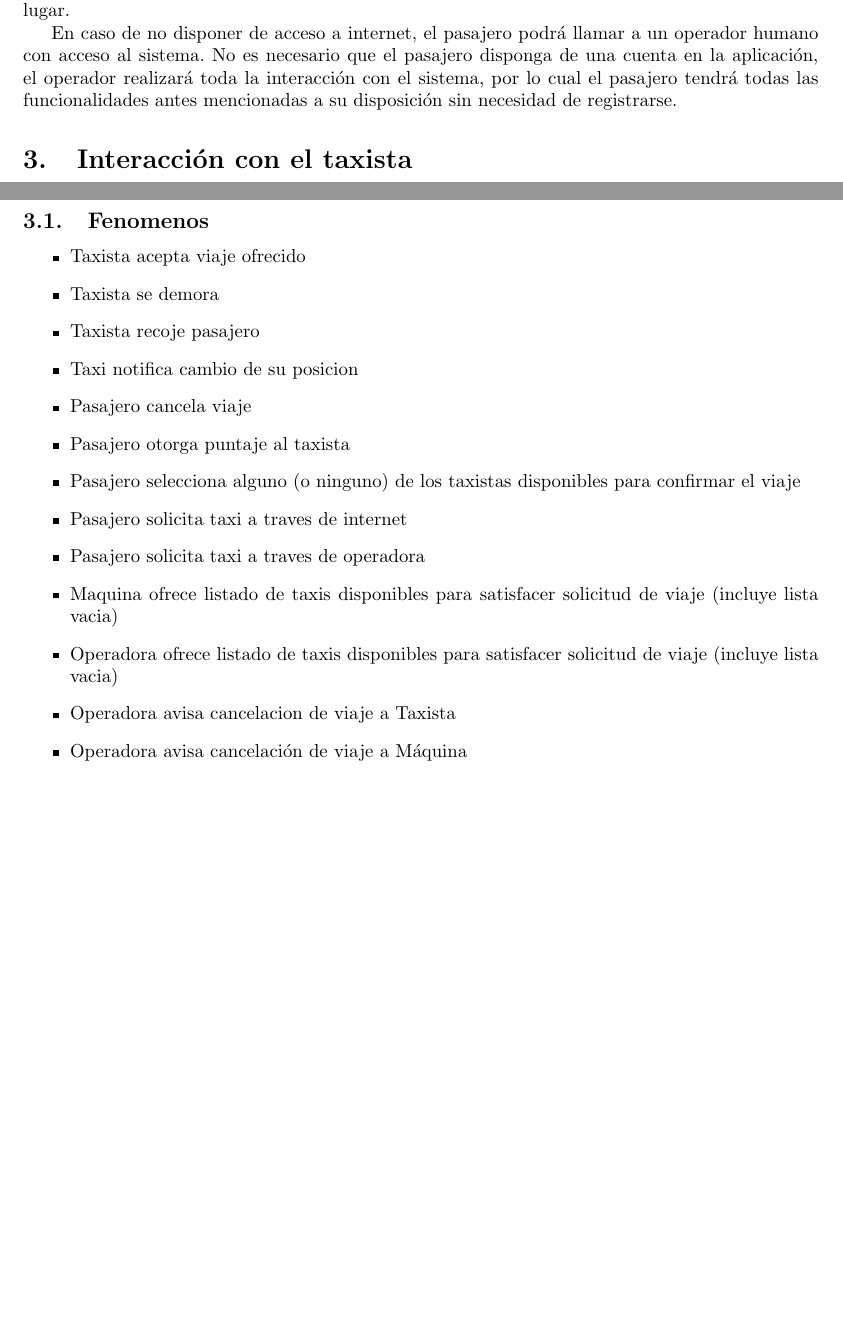
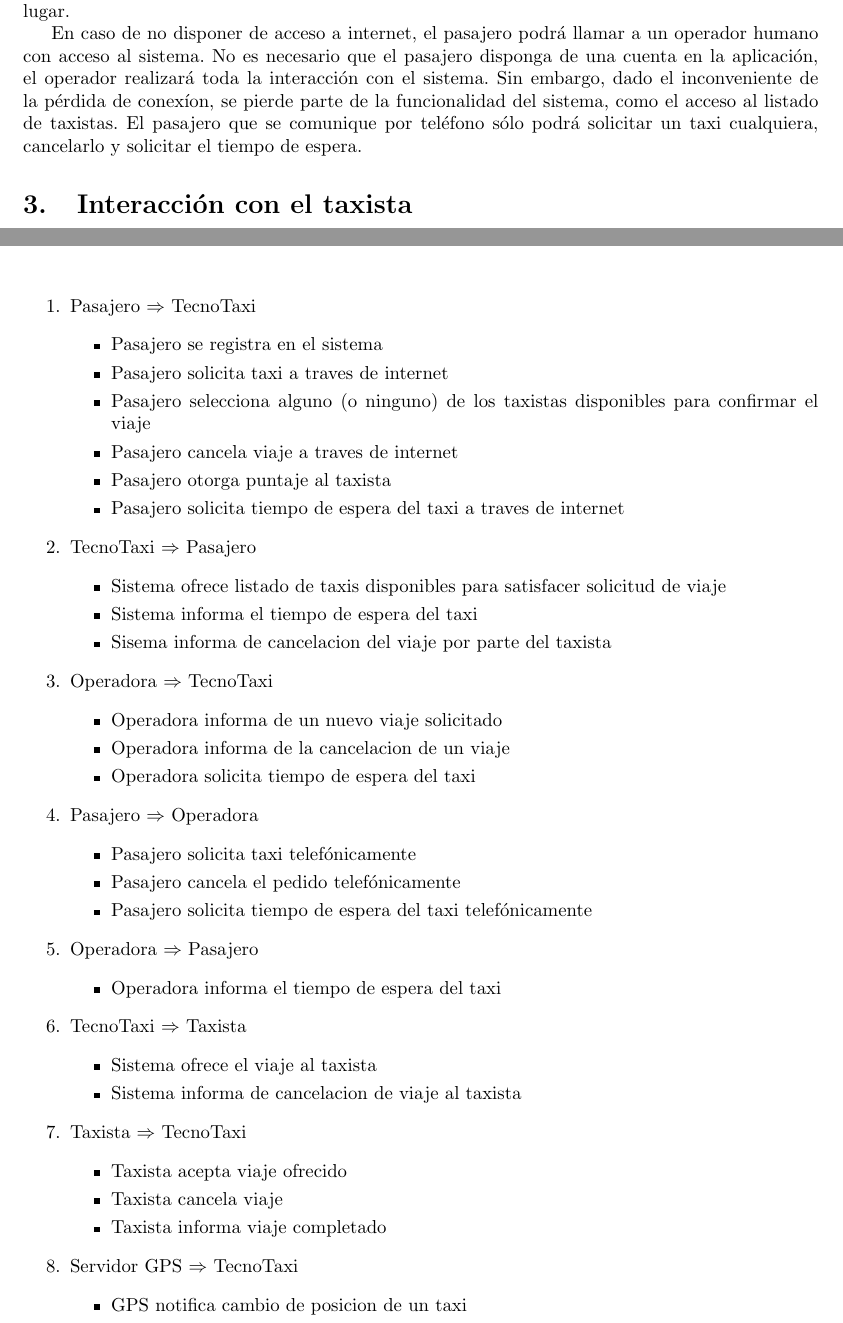
Before and after one commit to matiaschapresto/ingsoft1, a LaTeX document (tp1/informe.tex): two parts of pages 3 and 5 of 5 before the commit and two parts of pages 3 and 4 of 4 after it, joined at a grey line, cut so that both start at the same text, the shorter picture padded with empty space. Compiled offline with pdfLaTeX; a LaTeX package or settings file that is missing is left out.

Commit message:
fenomenos agregados asociados a agentes

```diff
--- a/tp1/informe.tex
+++ b/tp1/informe.tex
@@ -113,10 +113,14 @@ El objetivo del sistema es automatizar las solicitudes de taxis por parte de los
 
 \section{Interacción con el pasajero}
-La interacción de la plataforma con el pasajero será, como se mencionó anteriormente, a través de internet. Para tener acceso al sistema este deberá primero crear un usuario, indicando un mail y contraseña. Esto permitirá posteriormente obtener información estadística de gran valor, además de permitir comunicarse con el pasajero en caso de que el viaje no pueda ser concretado por algún motivo. Un usuario puede solicitar un viaje a través de la aplicación web indicando el punto donde el taxi debe pasar a recogerlo, el destino y el horario. A esto la aplicación contestará con un listado de posibles taxistas elegidos convenientemente según las preferencias del usuario en base a información recopilada por el sistema, teniendo en cuenta también la ubicación actual de cada una de las unidades. El usuario puede proceder a seleccionar uno o varios de los taxistas, el sistema tendrá en cuenta la decisión del usuario pero el taxista al que se le asignará el viaje puede diferir. Una vez determinado el taxista que se encargará del viaje el usuario será notificado. Finalmente el pasajero tendrá acceso a un menú de viajes pendientes en donde podrá visualizar la ubicación actual del taxi, además de tener la posibilidad de cancelar la solicitud. Una vez finalizado el viaje, el usuario puede puntuar al taxista positiva o negativamente. En caso de que el taxista cancele el viaje asignado, el usuario será notificado.
+La interacción de la plataforma con el pasajero será, como se mencionó anteriormente, a través de internet. Para tener acceso al sistema este deberá primero crear un usuario, indicando un mail y contraseña. Esto permitirá posteriormente obtener información estadística de gran valor, además de permitir comunicarse con el pasajero en caso de que el viaje no pueda ser concretado por algún motivo.
+
+Un usuario puede solicitar un viaje a través de la aplicación web indicando el punto donde el taxi debe pasar a recogerlo, el destino y el horario. A esto la aplicación contestará con un listado de posibles taxistas elegidos convenientemente según las preferencias del usuario en base a información recopilada por el sistema, teniendo en cuenta también la ubicación actual de cada una de las unidades. El usuario puede proceder a seleccionar uno o varios de los taxistas, el sistema tendrá en cuenta la decisión del usuario pero el taxista al que se le asignará el viaje puede diferir.
+
+Una vez determinado el taxista que se encargará del viaje el usuario será notificado. Finalmente el pasajero tendrá acceso a un menú de viajes pendientes en donde podrá visualizar la ubicación actual del taxi, además de tener la posibilidad de cancelar la solicitud. Una vez finalizado el viaje, el usuario puede puntuar al taxista positiva o negativamente. En caso de que el taxista cancele el viaje asignado, el usuario será notificado.
 
 El pasajero podrá además utilizar la aplicación para reservar viajes periódicos seleccionando un taxista específico entre los disponibles. En caso de que por algún motivo el taxista no pueda concurrir uno de los días especificados el usuario será informado y otro taxista será ofrecido en su lugar.
 
-En caso de no disponer de acceso a internet, el pasajero podrá llamar a un operador humano con acceso al sistema. No es necesario que el pasajero disponga de una cuenta en la aplicación, el operador realizará toda la interacción con el sistema, por lo cual el pasajero tendrá todas las funcionalidades antes mencionadas a su disposición sin necesidad de registrarse.
+En caso de no disponer de acceso a internet, el pasajero podrá llamar a un operador humano con acceso al sistema. No es necesario que el pasajero disponga de una cuenta en la aplicación, el operador realizará toda la interacción con el sistema. Sin embargo, dado el inconveniente de la p\'erdida de conex\'ion, se pierde parte de la funcionalidad del sistema, como el acceso al listado de taxistas. El pasajero que se comunique por tel\'efono s\'olo podr\'a solicitar un taxi cualquiera, cancelarlo y solicitar el tiempo de espera.
 
 \section{Interacción con el taxista}
 Los perfiles de los taxistas serán cargados manualmente en la aplicación. Tendrán un taxi asociado y una puntuación determinada por los usuarios a través de un sistema de votación. Estos serán informados cada vez que haya una solicitud de viaje que el sistema considere relevante al taxista en base a su ubicación actual. El taxista, disponiendo de toda la información asociada al viaje (destino, ubicación y hora) podrá aceptar o rechazar el viaje. En caso de aceptar una solicitud, será informado posteriormente si el viaje le es asigando. En caso de que el viaje le sea asignado, una vez que este se concrete deberá marcarlo como finalizado. En caso de no poder recoger a un pasajero por algún motivo, el taxista podrá en todo momento cancelar alguno de sus viajes pendientes, delegando la tarea de reasignar un nuevo taxista e informar al usuario al sistema.
@@ -130,21 +134,74 @@ Los perfiles de los taxistas serán cargados manualmente en la aplicación. Tend
 	    \end{center}
     \vspace{\baselineskip}
 \par
-\newpage
-\subsection{Fenomenos}
+
+
+\begin{enumerate}
+
+\item Pasajero $\Rightarrow$ TecnoTaxi
+
 \begin{itemize}
-  \item Taxista acepta viaje ofrecido
-  \item Taxista se demora
-  \item Taxista recoje pasajero
-	\item Taxi notifica cambio de su posicion
-  \item Pasajero cancela viaje
-  \item Pasajero otorga puntaje al taxista
-  \item Pasajero selecciona alguno (o ninguno) de los taxistas disponibles para confirmar el viaje
-  \item Pasajero solicita taxi a traves de internet
-  \item Pasajero solicita taxi a traves de operadora
-  \item Maquina ofrece listado de taxis disponibles para satisfacer solicitud de viaje (incluye lista vacia)
-  \item Operadora ofrece listado de taxis disponibles para satisfacer solicitud de viaje (incluye lista vacia)
-  \item Operadora avisa cancelacion de viaje a Taxista
-  \item Operadora avisa cancelación de viaje a Máquina
+
+\item Pasajero se registra en el sistema
+\item Pasajero solicita taxi a traves de internet
+\item Pasajero selecciona alguno (o ninguno) de los taxistas disponibles para confirmar el viaje
+\item Pasajero cancela viaje a traves de internet
+\item Pasajero otorga puntaje al taxista
+\item Pasajero solicita tiempo de espera del taxi a traves de internet
+
 \end{itemize}
+
+\item TecnoTaxi $\Rightarrow$ Pasajero
+
+\begin{itemize}
+\item Sistema ofrece listado de taxis disponibles para satisfacer solicitud de viaje
+\item Sistema informa el tiempo de espera del taxi
+\item Sisema informa de cancelacion del viaje por parte del taxista
+\end{itemize}
+
+\item Operadora $\Rightarrow$ TecnoTaxi
+
+\begin{itemize}
+\item Operadora informa de un nuevo viaje solicitado
+\item Operadora informa de la cancelacion de un viaje
+\item Operadora solicita tiempo de espera del taxi
+\end{itemize}
+
+\item Pasajero $\Rightarrow$ Operadora
+
+\begin{itemize}
+ \item Pasajero solicita taxi telef\'onicamente
+ \item Pasajero cancela el pedido telef\'onicamente
+ \item Pasajero solicita tiempo de espera del taxi telef\'onicamente
+\end{itemize}
+
+\item Operadora $\Rightarrow$ Pasajero
+
+\begin{itemize}
+\item Operadora informa el tiempo de espera del taxi
+\end{itemize}
+
+\item TecnoTaxi $\Rightarrow$ Taxista
+
+\begin{itemize}
+\item Sistema ofrece el viaje al taxista
+\item Sistema informa de cancelacion de viaje al taxista
+\end{itemize}
+
+\item Taxista $\Rightarrow$ TecnoTaxi
+
+\begin{itemize}
+ \item Taxista acepta viaje ofrecido
+ \item Taxista cancela viaje
+ \item Taxista informa viaje completado
+ \end{itemize}
+
+\item Servidor GPS $\Rightarrow$ TecnoTaxi
+
+\begin{itemize}
+\item GPS notifica cambio de posicion de un taxi
+\end{itemize}
+
+\end{enumerate}
+
 \end{document}
```
Also changed, not shown: tp1/informe.tex (2 more changed lines).
